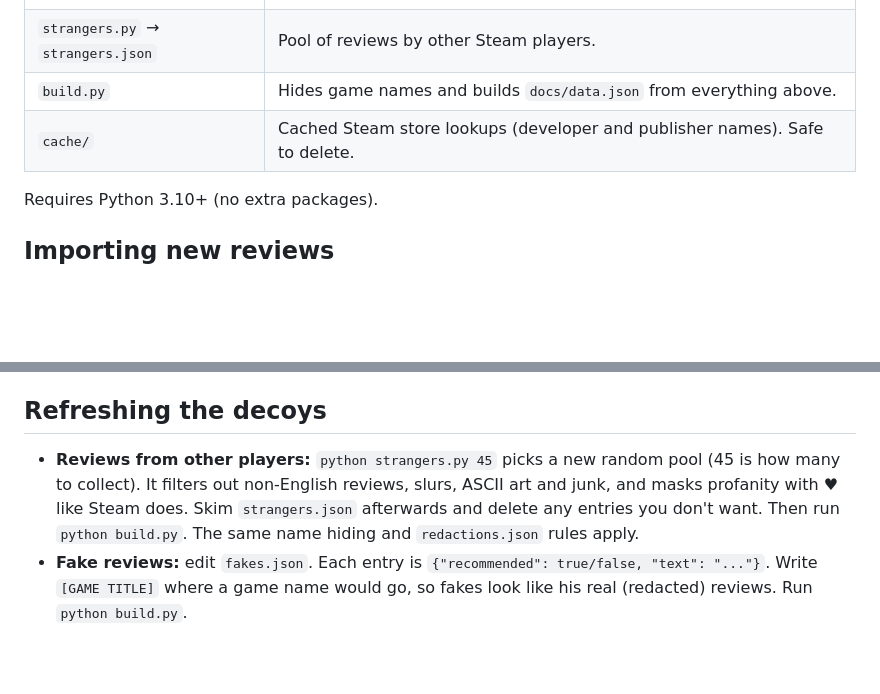
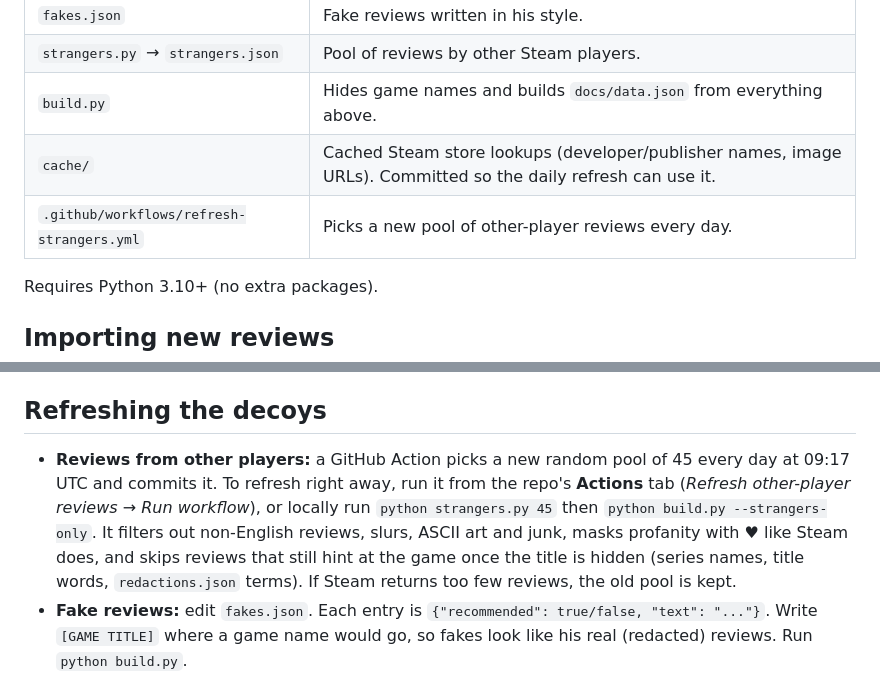
Before and after one commit to walton15/review-roulette, a Markdown page: README.md, 2 parts joined by grey strips. Rendered like a GitHub page; blank space fills up the shorter version.

Commit message:
Document the daily other-player review refresh
Co-Authored-By: Claude Opus 5 <noreply@anthropic.com>

```diff
--- a/README.md
+++ b/README.md
@@ -20,7 +20,8 @@ Live site: https://walton15.github.io/smartbutgamecritic/
 | `fakes.json` | Fake reviews written in his style. |
 | `strangers.py` → `strangers.json` | Pool of reviews by other Steam players. |
 | `build.py` | Hides game names and builds `docs/data.json` from everything above. |
-| `cache/` | Cached Steam store lookups (developer and publisher names). Safe to delete. |
+| `cache/` | Cached Steam store lookups (developer/publisher names, image URLs). Committed so the daily refresh can use it. |
+| `.github/workflows/refresh-strangers.yml` | Picks a new pool of other-player reviews every day. |
 
 Requires Python 3.10+ (no extra packages).
 
@@ -105,11 +106,13 @@ After this, `collect_reviews.py` keeps the library in place when it refreshes re
 
 ## Refreshing the decoys
 
-- **Reviews from other players:** `python strangers.py 45` picks a new random pool (45 is
-  how many to collect). It filters out non-English reviews, slurs, ASCII art and junk, and
-  masks profanity with ♥ like Steam does. Skim `strangers.json` afterwards and delete any
-  entries you don't want. Then run `python build.py`. The same name hiding and
-  `redactions.json` rules apply.
+- **Reviews from other players:** a GitHub Action picks a new random pool of 45 every day
+  at 09:17 UTC and commits it. To refresh right away, run it from the repo's **Actions** tab
+  (*Refresh other-player reviews* → *Run workflow*), or locally run `python strangers.py 45`
+  then `python build.py --strangers-only`. It filters out non-English reviews, slurs, ASCII
+  art and junk, masks profanity with ♥ like Steam does, and skips reviews that still hint at
+  the game once the title is hidden (series names, title words, `redactions.json` terms).
+  If Steam returns too few reviews, the old pool is kept.
 - **Fake reviews:** edit `fakes.json`. Each entry is
   `{"recommended": true/false, "text": "..."}`. Write `[GAME TITLE]` where a game name would
   go, so fakes look like his real (redacted) reviews. Run `python build.py`.
```
